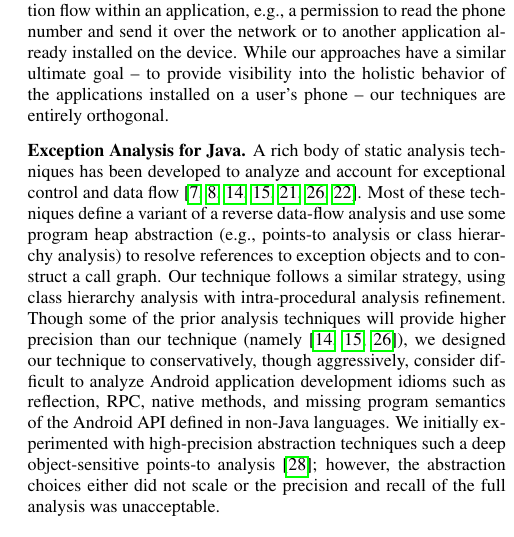
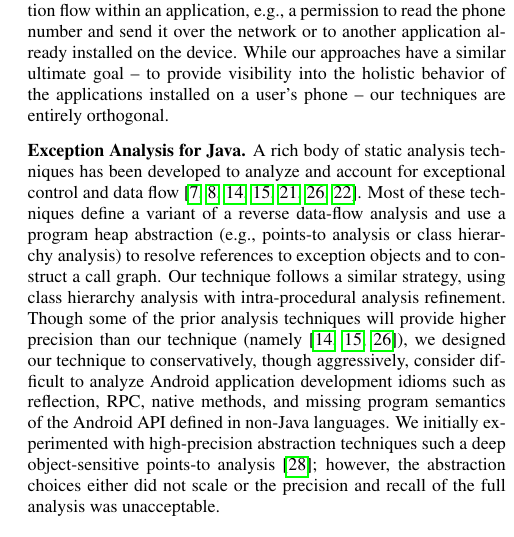
Before and after one commit to juliarubin/InstrumentAndroid, a LaTeX paper (papers/ConnectionFiltering15/paper.tex, which reads papers/ConnectionFiltering15/related.tex): part of one column of page 11 of 12, cut so that both start at the same text. Compiled offline with pdfLaTeX.

Commit message:
related fix

```diff
--- a/papers/ConnectionFiltering15/related.tex
+++ b/papers/ConnectionFiltering15/related.tex
@@ -69,7 +69,7 @@ techniques has been developed to analyze and account for exceptional
 control and data
 flow~\cite{Byeong-MoChang2002,Chang2001,Fu2005,Fu2007,Jo2004,Qiu2010,Kastrinis2013}.
 Most of these techniques define a variant of a reverse data-flow
-analysis and use some program heap abstraction (e.g., points-to
+analysis and use a program heap abstraction (e.g., points-to
 analysis or class hierarchy analysis) to resolve references to
 exception objects and to construct a call graph. Our technique follows
 a similar strategy, using class hierarchy analysis with
```
